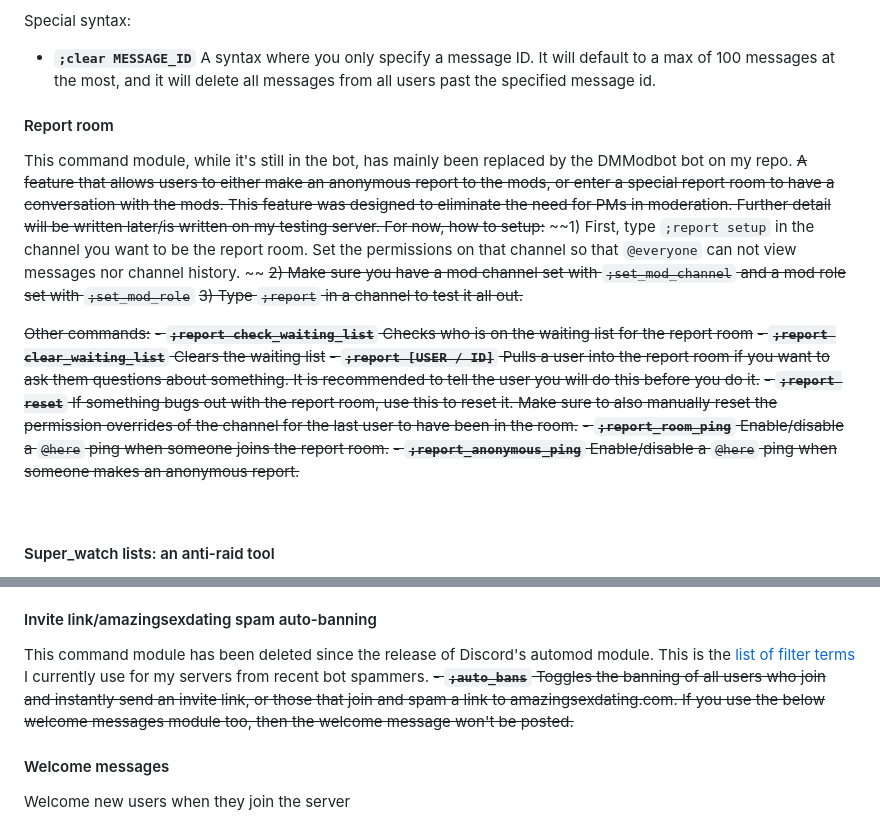
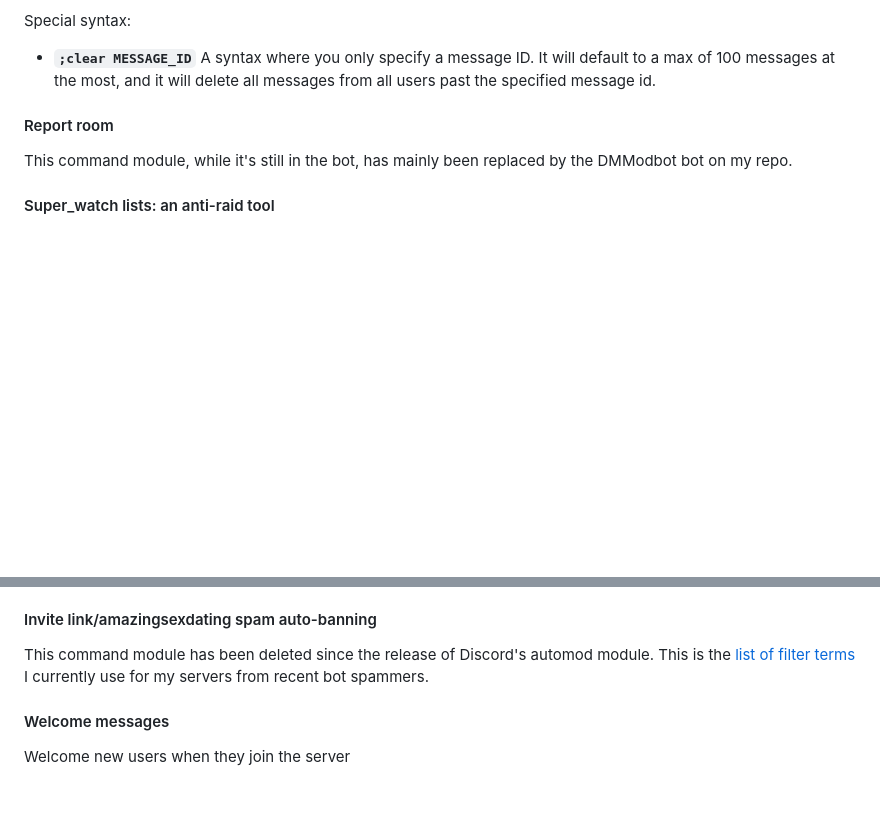
Before and after one commit to r-hensley/Rai, a Markdown page: README.md, 2 parts joined by grey strips. Rendered like a GitHub page; blank space fills up the shorter version.

```diff
--- a/README.md
+++ b/README.md
@@ -116,19 +116,6 @@ Special syntax:
 
 #### Report room
 This command module, while it's still in the bot, has mainly been replaced by the DMModbot bot on my repo.
-~~A feature that allows users to either make an anonymous report to the mods, or enter a special report room to have a conversation with the mods.  This feature was designed to eliminate the need for PMs in moderation.  Further detail will be written later/is written on my testing server.  For now, how to setup:~~
-~~1) First, type `;report setup` in the channel you want to be the report room. Set the permissions on that channel so that `@everyone` can not view messages nor channel history. ~~
-~~2) Make sure you have a mod channel set with `;set_mod_channel` and a mod role set with `;set_mod_role`~~
-~~3) Type `;report` in a channel to test it all out.~~
-
-~~Other commands:~~
-~~- **`;report check_waiting_list`** Checks who is on the waiting list for the report room~~
-~~- **`;report clear_waiting_list`** Clears the waiting list~~
-~~- **`;report [USER / ID]`** Pulls a user into the report room if you want to ask them questions about something.  It is recommended to tell the user you will do this before you do it.~~
-~~- **`;report reset`** If something bugs out with the report room, use this to reset it.  Make sure to also manually reset the permission overrides of the channel for the last user to have been in the room.~~
-~~- **`;report_room_ping`** Enable/disable a `@here` ping when someone joins the report room.~~
-~~- **`;report_anonymous_ping`** Enable/disable a `@here` ping when someone makes an anonymous report.~~
-
 ⠀
 #### Super_watch lists: an anti-raid tool
 
@@ -155,7 +142,6 @@ Setup antispam to [mute/kick/ban] users who spam the same message [x] times in [
 
 #### Invite link/amazingsexdating spam auto-banning
 This command module has been deleted since the release of Discord's automod module. This is the [list of filter terms](https://mystb.in/DramaticallySharedSecretariat) I currently use for my servers from recent bot spammers.
-~~- **`;auto_bans`** Toggles the banning of all users who join and instantly send an invite link, or those that join and spam a link to amazingsexdating.com.  If you use the below welcome messages module too, then the welcome message won't be posted.~~
 
 #### Welcome messages
 Welcome new users when they join the server
```
Also changed, not shown: other parts of README.md (+3 -3 lines).
